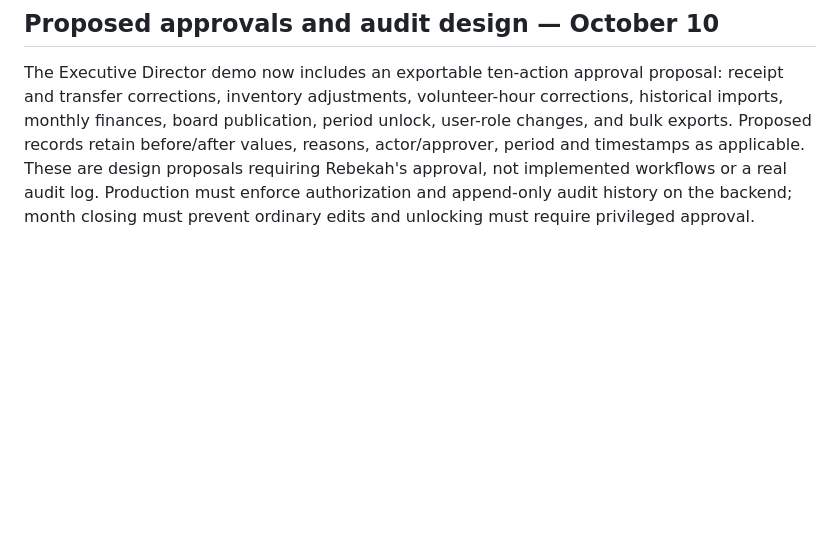
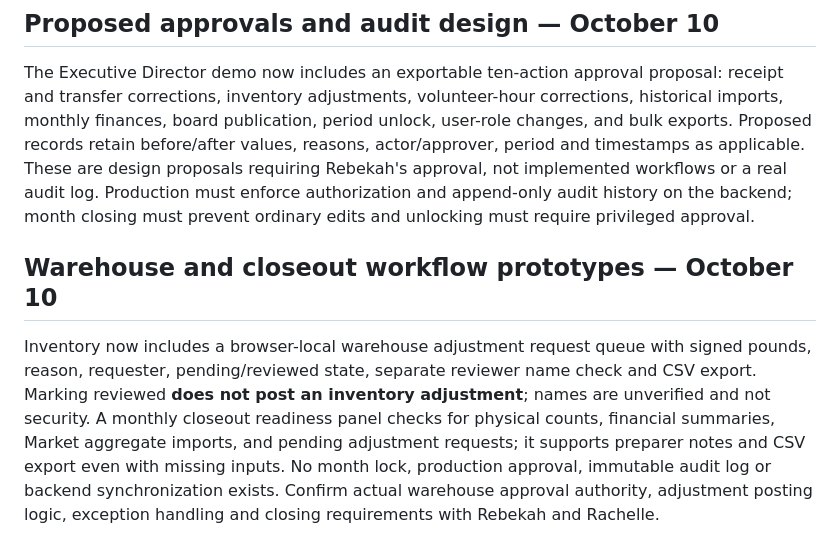
Before and after one commit to Foundations-and-Horizons/BFP-Demo, a Markdown page: OCT-08-FEEDBACK-TRACKER.md, the part around the change. GitHub-like rendering; blank space fills up the shorter version.

Commit message:
Document prototype warehouse review and month closeout workflows and limitations

```diff
--- a/OCT-08-FEEDBACK-TRACKER.md
+++ b/OCT-08-FEEDBACK-TRACKER.md
@@ -94,3 +94,6 @@ The Executive Director role preview now contains an exportable 15-row matrix for
 
 ## Proposed approvals and audit design — October 10
 The Executive Director demo now includes an exportable ten-action approval proposal: receipt and transfer corrections, inventory adjustments, volunteer-hour corrections, historical imports, monthly finances, board publication, period unlock, user-role changes, and bulk exports. Proposed records retain before/after values, reasons, actor/approver, period and timestamps as applicable. These are design proposals requiring Rebekah's approval, not implemented workflows or a real audit log. Production must enforce authorization and append-only audit history on the backend; month closing must prevent ordinary edits and unlocking must require privileged approval.
+
+## Warehouse and closeout workflow prototypes — October 10
+Inventory now includes a browser-local warehouse adjustment request queue with signed pounds, reason, requester, pending/reviewed state, separate reviewer name check and CSV export. Marking reviewed **does not post an inventory adjustment**; names are unverified and not security. A monthly closeout readiness panel checks for physical counts, financial summaries, Market aggregate imports, and pending adjustment requests; it supports preparer notes and CSV export even with missing inputs. No month lock, production approval, immutable audit log or backend synchronization exists. Confirm actual warehouse approval authority, adjustment posting logic, exception handling and closing requirements with Rebekah and Rachelle.
```
